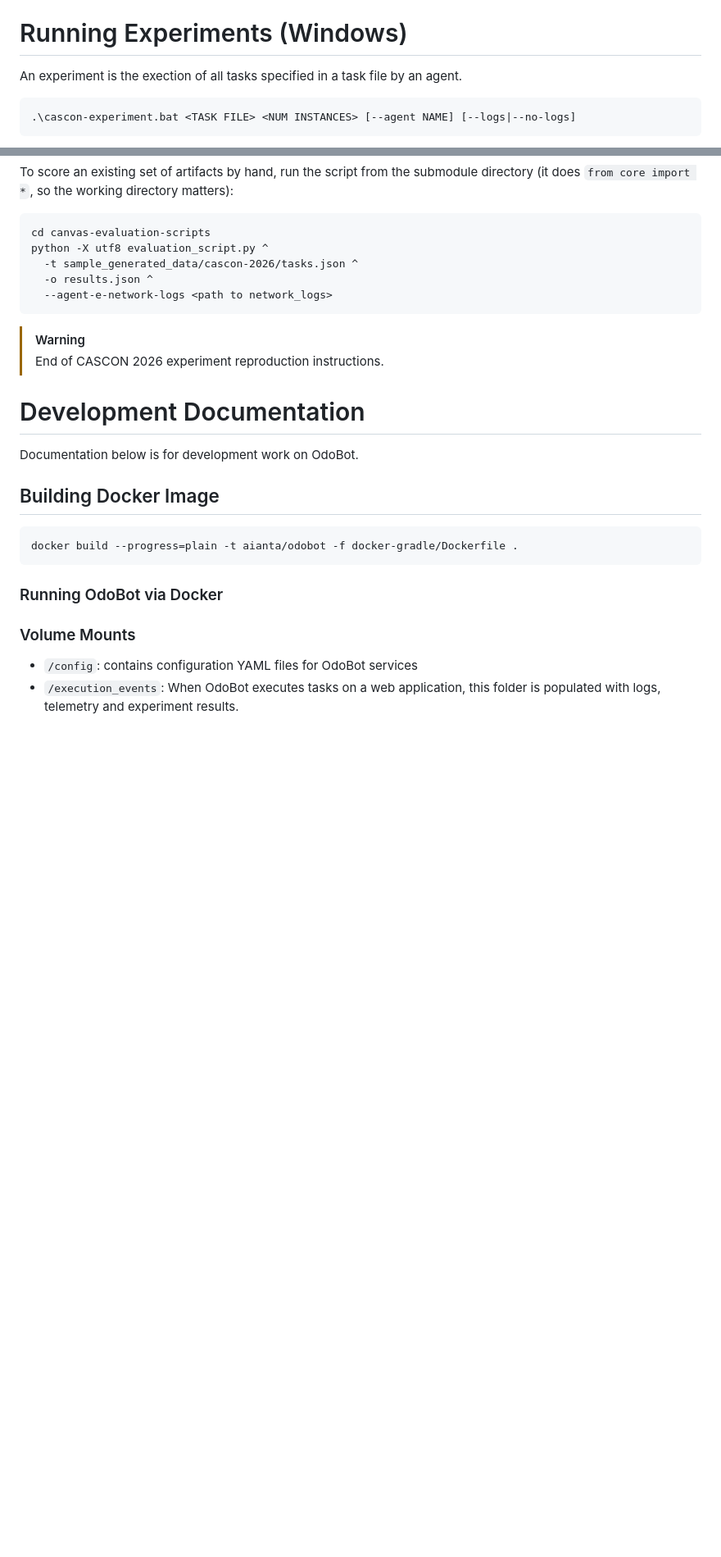
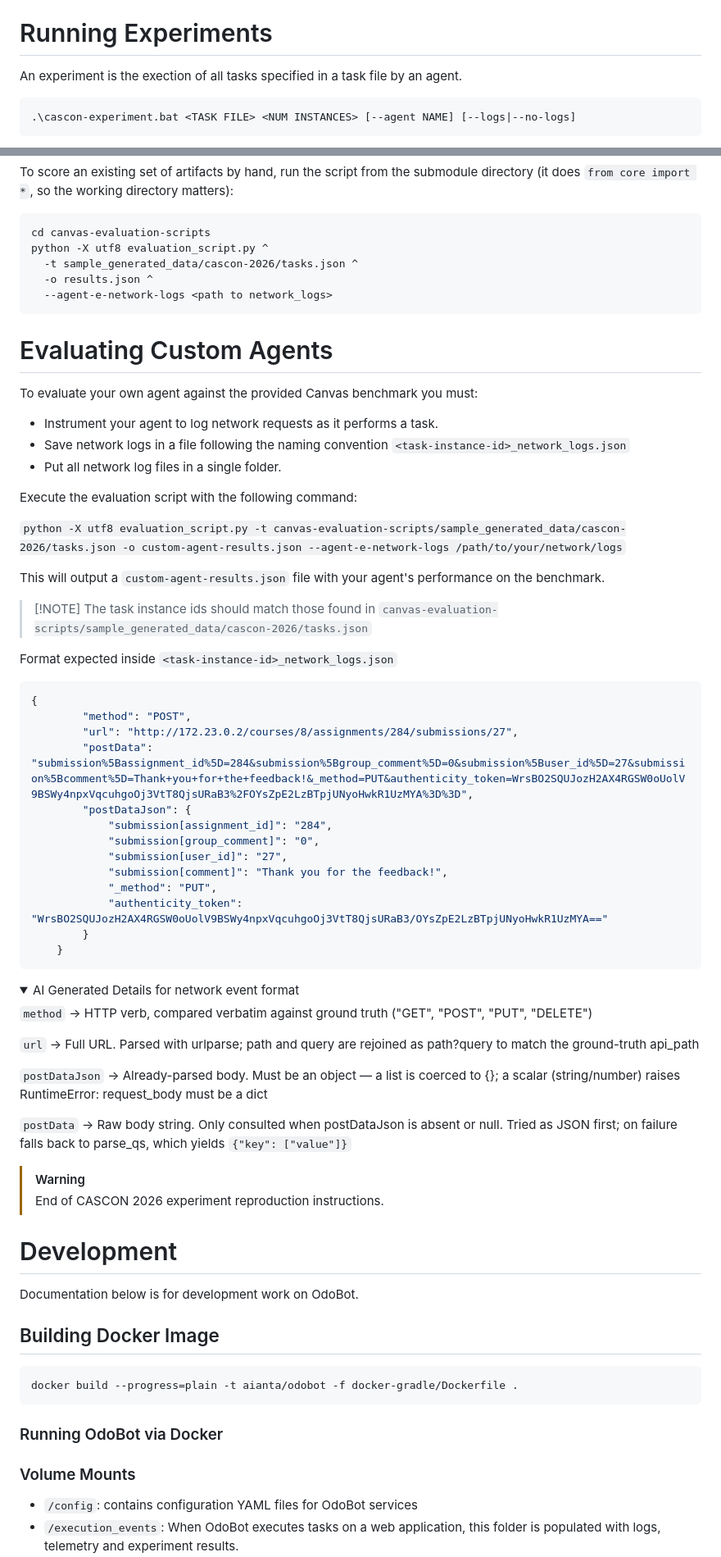
Before and after one commit to aianta/odo-bot, a Markdown page: README.md, 2 parts joined by grey strips. Shown at 82% size. Drawn GitHub-style; folded sections open; blank space fills up the shorter version.

Commit message:
added instructions for evaluating custom agents

````diff
--- a/README.md
+++ b/README.md
@@ -83,7 +86,7 @@ The `cascon-environment-setup` script does the following:
 
 </details>
 
-# Running Experiments (Windows)
+# Running Experiments
 An experiment is the exection of all tasks specified in a task file by an agent.
 ```
 .\cascon-experiment.bat <TASK FILE> <NUM INSTANCES> [--agent NAME] [--logs|--no-logs]
@@ -188,11 +191,59 @@ python -X utf8 evaluation_script.py ^
 
 </details>
 
+# Evaluating Custom Agents
+To evaluate your own agent against the provided Canvas benchmark you must:
+
+* Instrument your agent to log network requests as it performs a task.
+* Save network logs in a file following the naming convention `<task-instance-id>_network_logs.json`
+* Put all network log files in a single folder.
+
+Execute the evaluation script with the following command:
+
+`python -X utf8 evaluation_script.py -t canvas-evaluation-scripts/sample_generated_data/cascon-2026/tasks.json -o custom-agent-results.json --agent-e-network-logs /path/to/your/network/logs`
+
+This will output a `custom-agent-results.json` file with your agent's performance on the benchmark.
+
+>[!NOTE] The task instance ids should match those found in `canvas-evaluation-scripts/sample_generated_data/cascon-2026/tasks.json`
+
+Format expected inside `<task-instance-id>_network_logs.json`
+
+```json
+{
+        "method": "POST",
+        "url": "http://172.23.0.2/courses/8/assignments/284/submissions/27",
+        "postData": "submission%5Bassignment_id%5D=284&submission%5Bgroup_comment%5D=0&submission%5Buser_id%5D=27&submission%5Bcomment%5D=Thank+you+for+the+feedback!&_method=PUT&authenticity_token=WrsBO2SQUJozH2AX4RGSW0oUolV9BSWy4npxVqcuhgoOj3VtT8QjsURaB3%2FOYsZpE2LzBTpjUNyoHwkR1UzMYA%3D%3D",
+        "postDataJson": {
+            "submission[assignment_id]": "284",
+            "submission[group_comment]": "0",
+            "submission[user_id]": "27",
+            "submission[comment]": "Thank you for the feedback!",
+            "_method": "PUT",
+            "authenticity_token": "WrsBO2SQUJozH2AX4RGSW0oUolV9BSWy4npxVqcuhgoOj3VtT8QjsURaB3/OYsZpE2LzBTpjUNyoHwkR1UzMYA=="
+        }
+    }
+```
+
+<details>
+<summary>AI Generated Details for network event format</summary>
+
+`method` &rarr;  HTTP verb, compared verbatim against ground truth ("GET", "POST", "PUT", "DELETE")
+
+`url` &rarr;  Full URL. Parsed with urlparse; path and query are rejoined as path?query to match the ground-truth api_path
+
+`postDataJson` &rarr;  Already-parsed body. Must be an object — a list is coerced to {}; a scalar (string/number) raises RuntimeError: request_body must be a dict
+
+`postData` &rarr; Raw body string. Only consulted when postDataJson is absent or null. Tried as JSON first; on failure falls back to parse_qs, which yields `{"key": ["value"]}`
+
+</details>
+
+
+
 >[!WARNING]
 > End of CASCON 2026 experiment reproduction instructions.
 
 
-# Development Documentation
+# Development
 
 Documentation below is for development work on OdoBot.
 
````
Also changed, not shown: other parts of README.md (+5 -2 lines).
